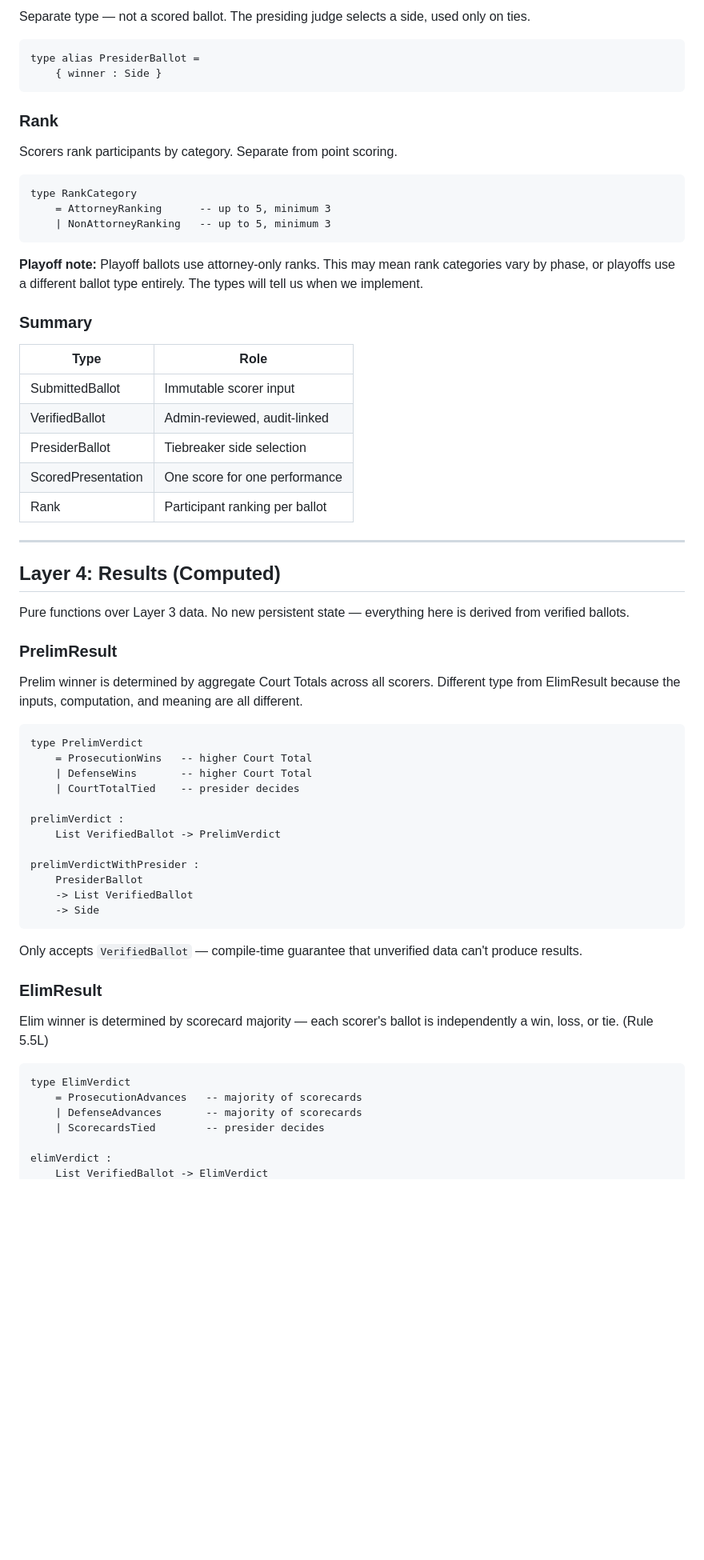
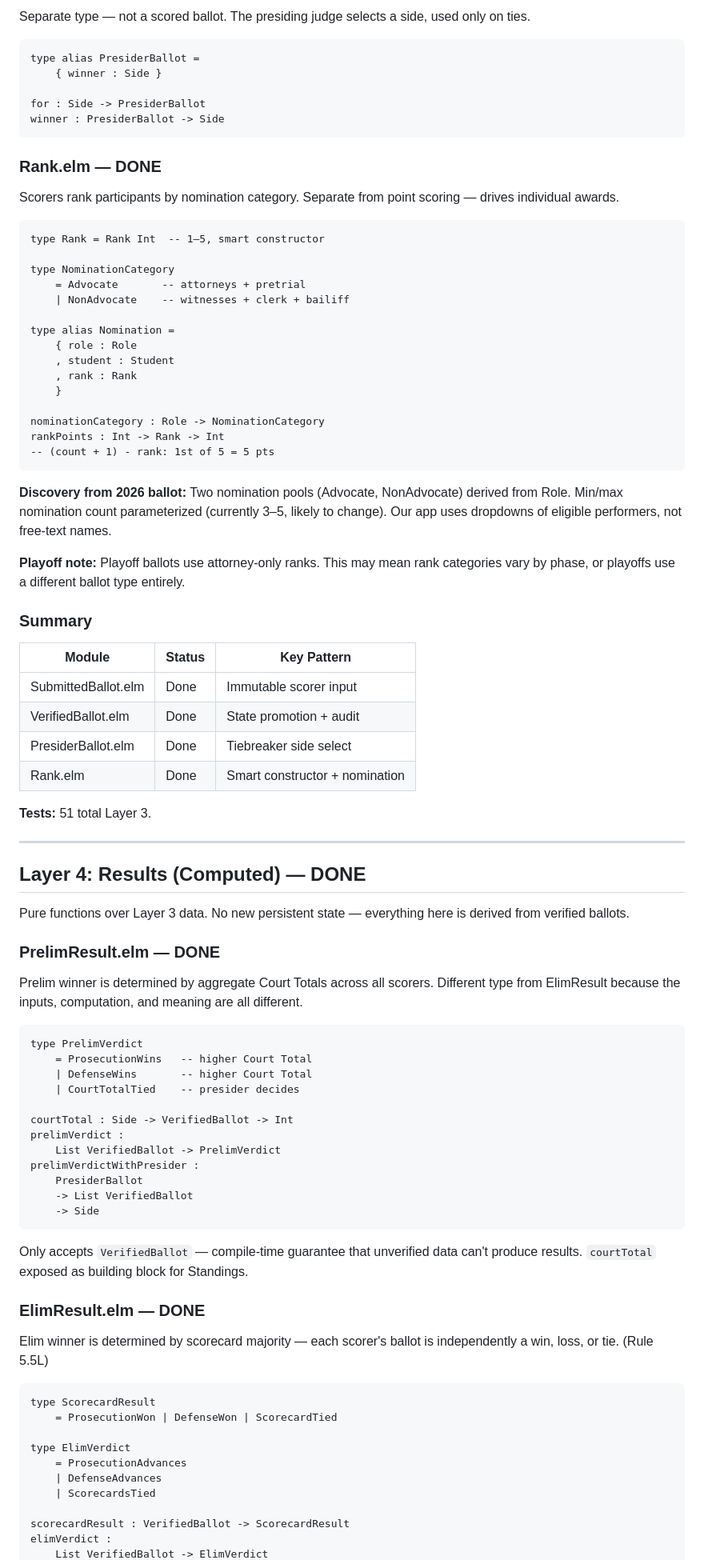
Before and after one commit to jluckyiv/rivcomocktrial, a Markdown page: docs/domain-roadmap.md, the part around one of its changes. Shown at 80% size. Rendered like a GitHub page; blank space fills up the shorter version.

````diff
--- a/docs/domain-roadmap.md
+++ b/docs/domain-roadmap.md
@@ -320,43 +341,65 @@ judge selects a side, used only on ties.
 ```elm
 type alias PresiderBallot =
     { winner : Side }
+
+for : Side -> PresiderBallot
+winner : PresiderBallot -> Side
 ```
 
-### Rank
+### Rank.elm — DONE
 
-Scorers rank participants by category. Separate from
-point scoring.
+Scorers rank participants by nomination category.
+Separate from point scoring — drives individual
+awards.
 
 ```elm
-type RankCategory
-    = AttorneyRanking      -- up to 5, minimum 3
-    | NonAttorneyRanking   -- up to 5, minimum 3
+type Rank = Rank Int  -- 1–5, smart constructor
+
+type NominationCategory
+    = Advocate       -- attorneys + pretrial
+    | NonAdvocate    -- witnesses + clerk + bailiff
+
+type alias Nomination =
+    { role : Role
+    , student : Student
+    , rank : Rank
+    }
+
+nominationCategory : Role -> NominationCategory
+rankPoints : Int -> Rank -> Int
+-- (count + 1) - rank: 1st of 5 = 5 pts
 ```
+
+**Discovery from 2026 ballot:** Two nomination pools
+(Advocate, NonAdvocate) derived from Role. Min/max
+nomination count parameterized (currently 3–5, likely
+to change). Our app uses dropdowns of eligible
+performers, not free-text names.
 
 **Playoff note:** Playoff ballots use attorney-only
 ranks. This may mean rank categories vary by phase,
 or playoffs use a different ballot type entirely.
-The types will tell us when we implement.
 
 ### Summary
 
-| Type              | Role                           |
-| ----------------- | ------------------------------ |
-| SubmittedBallot   | Immutable scorer input         |
-| VerifiedBallot    | Admin-reviewed, audit-linked   |
-| PresiderBallot    | Tiebreaker side selection      |
-| ScoredPresentation | One score for one performance |
-| Rank              | Participant ranking per ballot |
+| Module             | Status | Key Pattern              |
+| ------------------ | ------ | ------------------------ |
+| SubmittedBallot.elm | Done  | Immutable scorer input   |
+| VerifiedBallot.elm | Done   | State promotion + audit  |
+| PresiderBallot.elm | Done   | Tiebreaker side select   |
+| Rank.elm           | Done   | Smart constructor + nomination |
+
+**Tests:** 51 total Layer 3.
 
 ---
 
-## Layer 4: Results (Computed)
+## Layer 4: Results (Computed) — DONE
 
 Pure functions over Layer 3 data. No new persistent
 state — everything here is derived from verified
 ballots.
 
-### PrelimResult
+### PrelimResult.elm — DONE
 
 Prelim winner is determined by aggregate Court Totals
 across all scorers. Different type from ElimResult
@@ -369,9 +412,9 @@ type PrelimVerdict
     | DefenseWins       -- higher Court Total
     | CourtTotalTied    -- presider decides
 
+courtTotal : Side -> VerifiedBallot -> Int
 prelimVerdict :
     List VerifiedBallot -> PrelimVerdict
-
 prelimVerdictWithPresider :
     PresiderBallot
     -> List VerifiedBallot
@@ -380,18 +423,23 @@ prelimVerdictWithPresider :
 
 Only accepts `VerifiedBallot` — compile-time guarantee
 that unverified data can't produce results.
+`courtTotal` exposed as building block for Standings.
 
-### ElimResult
+### ElimResult.elm — DONE
 
 Elim winner is determined by scorecard majority —
 each scorer's ballot is independently a win, loss, or
 tie. (Rule 5.5L)
 
 ```elm
+type ScorecardResult
+    = ProsecutionWon | DefenseWon | ScorecardTied
+
 type ElimVerdict
-    = ProsecutionAdvances   -- majority of scorecards
-    | DefenseAdvances       -- majority of scorecards
-    | ScorecardsTied        -- presider decides
+    = ProsecutionAdvances
+    | DefenseAdvances
+    | ScorecardsTied
 
+scorecardResult : VerifiedBallot -> ScorecardResult
 elimVerdict :
     List VerifiedBallot -> ElimVerdict
````
Also changed, not shown: other parts of docs/domain-roadmap.md (+156 -122 lines).
